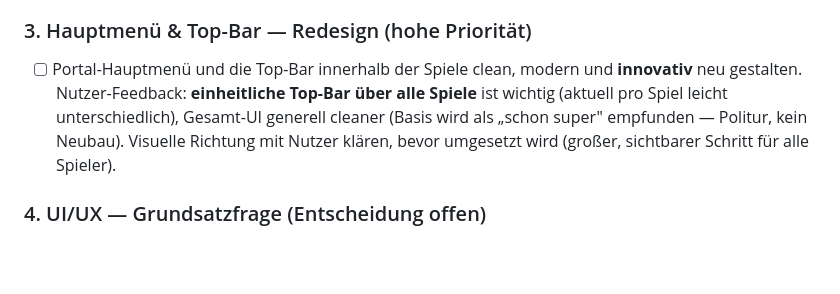
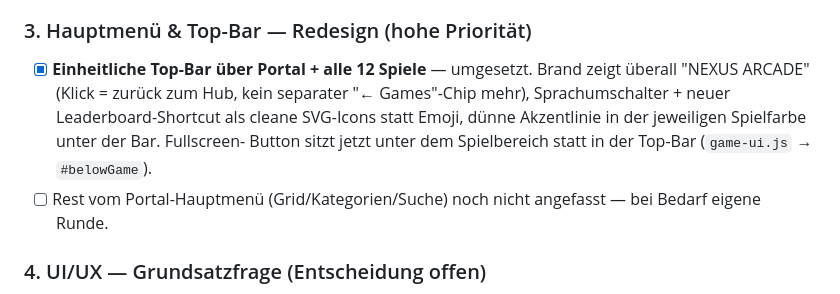
Before and after one commit to CEO-Profits-Peer/nexus-arcade, a Markdown page: ROADMAP.md, the part around the change. Drawn GitHub-style; blank space fills up the shorter version.

Commit message:
ROADMAP: Top-Bar-Redesign als erledigt markiert

```diff
--- a/ROADMAP.md
+++ b/ROADMAP.md
@@ -36,10 +36,11 @@ Worker) · Sync-Fehler sichtbar als Toast (statt stillem console.warn) · Modula
 - [ ] Nexus Racer
 
 ### 3. Hauptmenü & Top-Bar — Redesign (hohe Priorität)
-- [ ] Portal-Hauptmenü und die Top-Bar innerhalb der Spiele clean, modern und **innovativ** neu gestalten.
-      Nutzer-Feedback: **einheitliche Top-Bar über alle Spiele** ist wichtig (aktuell pro Spiel leicht
-      unterschiedlich), Gesamt-UI generell cleaner (Basis wird als „schon super" empfunden — Politur, kein Neubau).
-      Visuelle Richtung mit Nutzer klären, bevor umgesetzt wird (großer, sichtbarer Schritt für alle Spieler).
+- [x] **Einheitliche Top-Bar über Portal + alle 12 Spiele** — umgesetzt. Brand zeigt überall "NEXUS ARCADE"
+      (Klick = zurück zum Hub, kein separater "← Games"-Chip mehr), Sprachumschalter + neuer Leaderboard-Shortcut
+      als cleane SVG-Icons statt Emoji, dünne Akzentlinie in der jeweiligen Spielfarbe unter der Bar. Fullscreen-
+      Button sitzt jetzt unter dem Spielbereich statt in der Top-Bar (`game-ui.js` → `#belowGame`).
+- [ ] Rest vom Portal-Hauptmenü (Grid/Kategorien/Suche) noch nicht angefasst — bei Bedarf eigene Runde.
 
 ### 4. UI/UX — Grundsatzfrage (Entscheidung offen)
 - [ ] Abwägen: Spiele stärker „geframed"/strukturiert gestalten (klarer, aber wirkt weniger offen) vs. aktuellen
```
